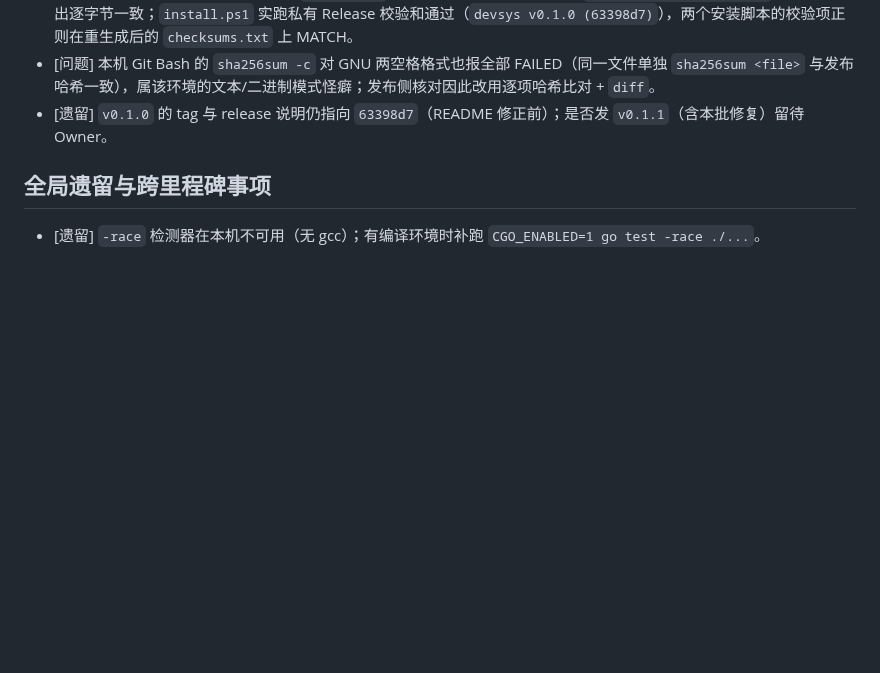
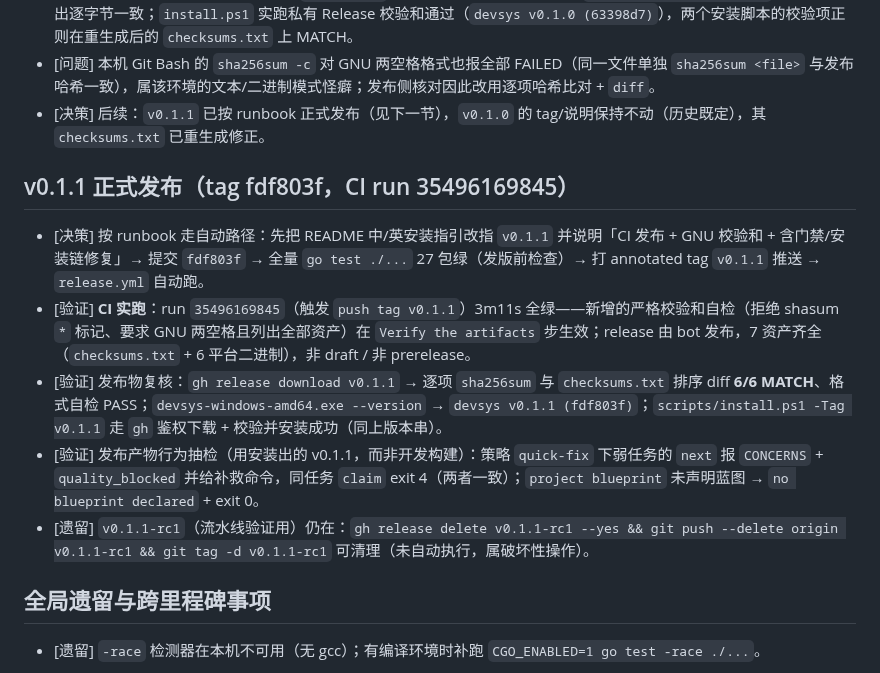
Before and after one commit to JAYY513/Workloom, a Markdown page: docs/开发记录.md, the part around the change. Rendered like a GitHub page; blank space fills up the shorter version.

Commit message:
docs(release): 记录 v0.1.1 CI 实跑（run 35496169845）、发布物复核与发布产物行为抽检

```diff
--- a/docs/开发记录.md
+++ b/docs/开发记录.md
@@ -424,7 +424,15 @@ M5.1–M5.6 每项一次独立 `reviewer` 评审：M5.3 判 incorrect（`--quiet
 - [验证] 逐条确认**修复前失败**（`git stash` 只回退源码、保留测试）：`readiness: PASS` + `next: start` vs CONCERNS + `quality_blocked`；blueprint exit 3 vs exit 0；claim 无 warning vs warning；未绑定 claim 放行 vs `default_policy` 下质量门 exit 4；`an approved, unconsumed approval is required` vs 带 approval-1 与 §4.9 的说明；冲突消息无出路 vs 带 `--latest`。
 - [验证] 隔离三项目实跑 20/20 PASS（`run-e2e.sh` 覆盖 U1/U6/U8/U9/U12a）；`.agents/skills/devsys/*` 与生成器输出逐字节一致；`install.ps1` 实跑私有 Release 校验和通过（`devsys v0.1.0 (63398d7)`），两个安装脚本的校验项正则在重生成后的 `checksums.txt` 上 MATCH。
 - [问题] 本机 Git Bash 的 `sha256sum -c` 对 GNU 两空格格式也报全部 FAILED（同一文件单独 `sha256sum <file>` 与发布哈希一致），属该环境的文本/二进制模式怪癖；发布侧核对因此改用逐项哈希比对 + `diff`。
-- [遗留] `v0.1.0` 的 tag 与 release 说明仍指向 `63398d7`（README 修正前）；是否发 `v0.1.1`（含本批修复）留待 Owner。
+- [决策] 后续：`v0.1.1` 已按 runbook 正式发布（见下一节），`v0.1.0` 的 tag/说明保持不动（历史既定），其 `checksums.txt` 已重生成修正。
+
+## v0.1.1 正式发布（tag fdf803f，CI run 35496169845）
+
+- [决策] 按 runbook 走自动路径：先把 README 中/英安装指引改指 `v0.1.1` 并说明「CI 发布 + GNU 校验和 + 含门禁/安装链修复」→ 提交 `fdf803f` → 全量 `go test ./...` 27 包绿（发版前检查）→ 打 annotated tag `v0.1.1` 推送 → `release.yml` 自动跑。
+- [验证] **CI 实跑**：run `35496169845`（触发 `push tag v0.1.1`）3m11s 全绿——新增的严格校验和自检（拒绝 shasum `*` 标记、要求 GNU 两空格且列出全部资产）在 `Verify the artifacts` 步生效；release 由 bot 发布，7 资产齐全（`checksums.txt` + 6 平台二进制），非 draft / 非 prerelease。
+- [验证] 发布物复核：`gh release download v0.1.1` → 逐项 `sha256sum` 与 `checksums.txt` 排序 diff **6/6 MATCH**、格式自检 PASS；`devsys-windows-amd64.exe --version` → `devsys v0.1.1 (fdf803f)`；`scripts/install.ps1 -Tag v0.1.1` 走 `gh` 鉴权下载 + 校验并安装成功（同上版本串）。
+- [验证] 发布产物行为抽检（用安装出的 v0.1.1，而非开发构建）：策略 `quick-fix` 下弱任务的 `next` 报 `CONCERNS` + `quality_blocked` 并给补救命令，同任务 `claim` exit 4（两者一致）；`project blueprint` 未声明蓝图 → `no blueprint declared` + exit 0。
+- [遗留] `v0.1.1-rc1`（流水线验证用）仍在：`gh release delete v0.1.1-rc1 --yes && git push --delete origin v0.1.1-rc1 && git tag -d v0.1.1-rc1` 可清理（未自动执行，属破坏性操作）。
 
 ## 全局遗留与跨里程碑事项
 
```
Also changed, not shown: docs/发布流程.md (+2 -1 lines).
